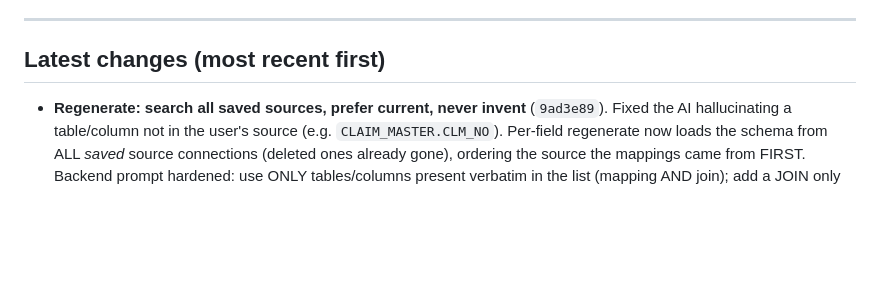
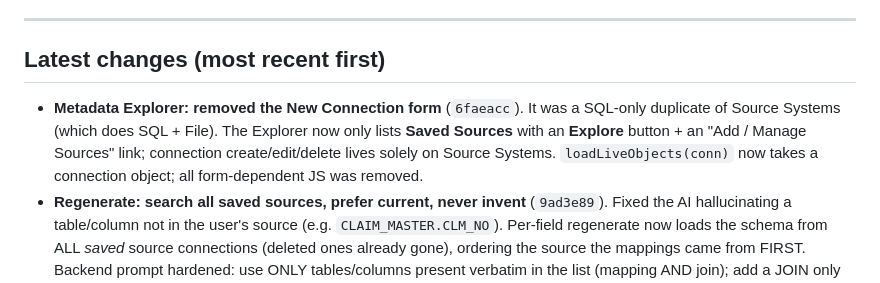
Before and after one commit to rakesh2023/AI_Mapping_Studio, a Markdown page: SESSION_SUMMARY.md, the part around the change. GitHub-like rendering; blank space fills up the shorter version.

Commit message:
Update SESSION_SUMMARY: Metadata Explorer connection-form removal
Co-Authored-By: Claude Opus 4.8 (1M context) <noreply@anthropic.com>

```diff
--- a/SESSION_SUMMARY.md
+++ b/SESSION_SUMMARY.md
@@ -10,6 +10,11 @@ Python/Flask backend that talks to a live SQL Server and the Claude API.
 
 ## Latest changes (most recent first)
 
+- **Metadata Explorer: removed the New Connection form** (`6faeacc`). It was a
+  SQL-only duplicate of Source Systems (which does SQL + File). The Explorer now only
+  lists **Saved Sources** with an **Explore** button + an "Add / Manage Sources" link;
+  connection create/edit/delete lives solely on Source Systems. `loadLiveObjects(conn)`
+  now takes a connection object; all form-dependent JS was removed.
 - **Regenerate: search all saved sources, prefer current, never invent** (`9ad3e89`).
   Fixed the AI hallucinating a table/column not in the user's source (e.g.
   `CLAIM_MASTER.CLM_NO`). Per-field regenerate now loads the schema from ALL *saved*
```
